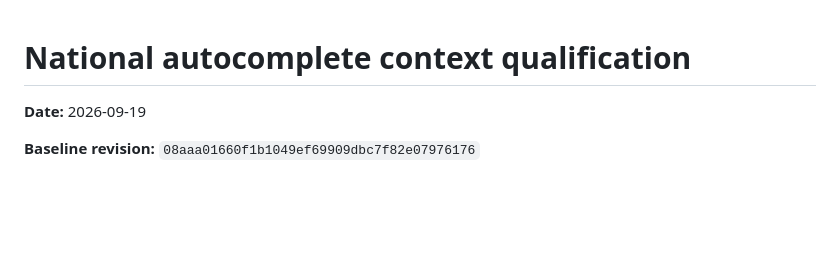
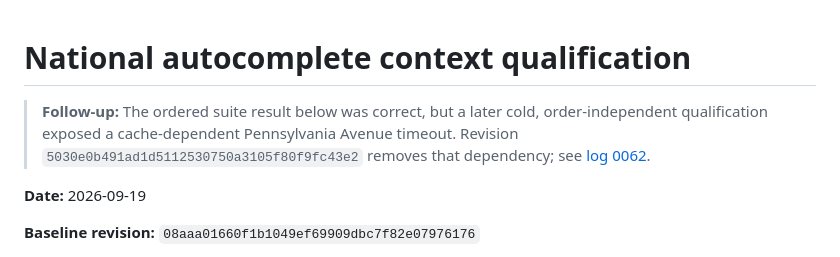
Before and after one commit to bradsimantel/openmaps, a Markdown page: docs/log/0061-national-autocomplete-context-qualification.md, the part around the change. Drawn GitHub-style; blank space fills up the shorter version.

Commit message:
Record cold autocomplete context qualification

```diff
--- a/docs/log/0061-national-autocomplete-context-qualification.md
+++ b/docs/log/0061-national-autocomplete-context-qualification.md
@@ -1,4 +1,9 @@
 # National autocomplete context qualification
+
+> **Follow-up:** The ordered suite result below was correct, but a later cold,
+> order-independent qualification exposed a cache-dependent Pennsylvania Avenue
+> timeout. Revision `5030e0b491ad1d5112530750a3105f80f9fc43e2` removes that
+> dependency; see [log 0062](0062-autocomplete-context-cold-qualification.md).
 
 **Date:** 2026-09-19
 
```
Also changed, not shown: docs/log/0062-autocomplete-context-cold-qualification.md (added, +153 -0 lines).
